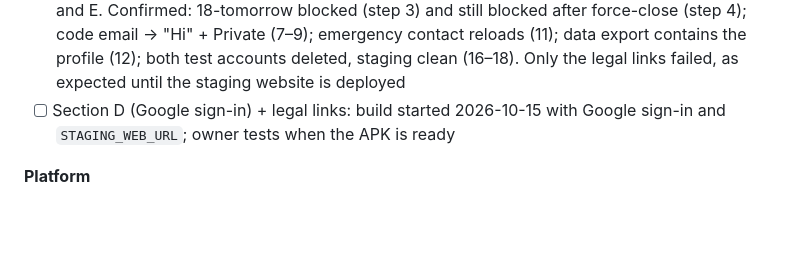
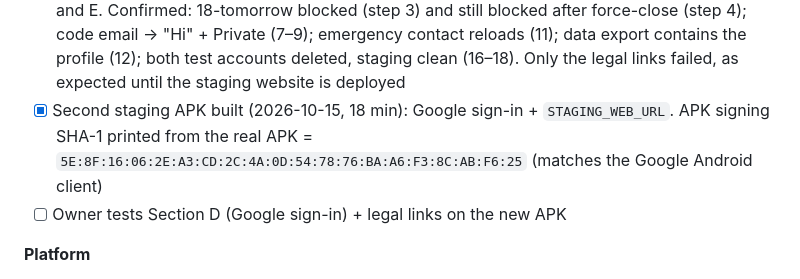
Before and after one commit to NickPittsTT/RunLime, a Markdown page: PROGRESS.md, the part around the change. Drawn GitHub-style; blank space fills up the shorter version.

Commit message:
docs(progress): second staging APK with Google sign-in + legal links; SHA-1 verified from the APK
Co-Authored-By: Claude Opus 5.5 <noreply@anthropic.com>
Claude-Session: https://claude.ai/code/session_01FUoFiLruhN5FMzEauyEnJ1

```diff
--- a/PROGRESS.md
+++ b/PROGRESS.md
@@ -51,7 +51,8 @@
 - [x] Email delivery via Gmail SMTP: **owner-confirmed 2026-10-15** — "Your RunLime sign-in code" with 6 digits arrived in the runlimett@gmail.com inbox (Supabase accepted it with HTTP 200 at 16:24 UTC). Earlier failures were because the new app password hadn't been saved
 - [x] First Android staging APK built (EAS build c1e4f42a, commit 290f8b3, 2026-10-15). Earlier failures fixed at the cause: babel-preset-expo not declared; splash image missing; workflow step syntax error
 - [x] **Phone test PASSED (owner, 2026-10-15)** on the staging APK: every step in sections A, B, C and E. Confirmed: 18-tomorrow blocked (step 3) and still blocked after force-close (step 4); code email → "Hi" + Private (7–9); emergency contact reloads (11); data export contains the profile (12); both test accounts deleted, staging clean (16–18). Only the legal links failed, as expected until the staging website is deployed
-- [ ] Section D (Google sign-in) + legal links: build started 2026-10-15 with Google sign-in and `STAGING_WEB_URL`; owner tests when the APK is ready
+- [x] Second staging APK built (2026-10-15, 18 min): Google sign-in + `STAGING_WEB_URL`. APK signing SHA-1 printed from the real APK = `5E:8F:16:06:2E:A3:CD:2C:4A:0D:54:78:76:BA:A6:F3:8C:AB:F6:25` (matches the Google Android client)
+- [ ] Owner tests Section D (Google sign-in) + legal links on the new APK
 
 **Platform**
 - [x] Workflows moved off Node 20 (checkout@v5, setup-node@v5, pnpm/action-setup@v5, upload-artifact@v6, supabase/setup-cli@v2)
```
